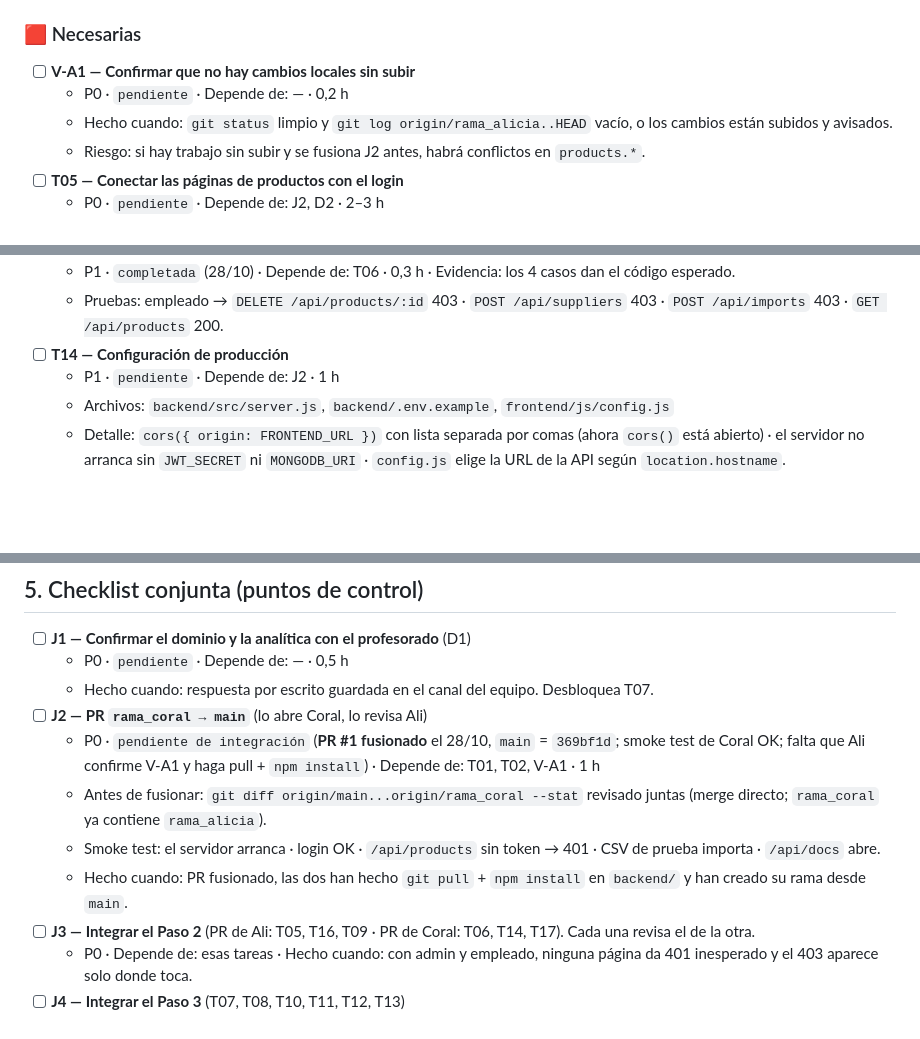
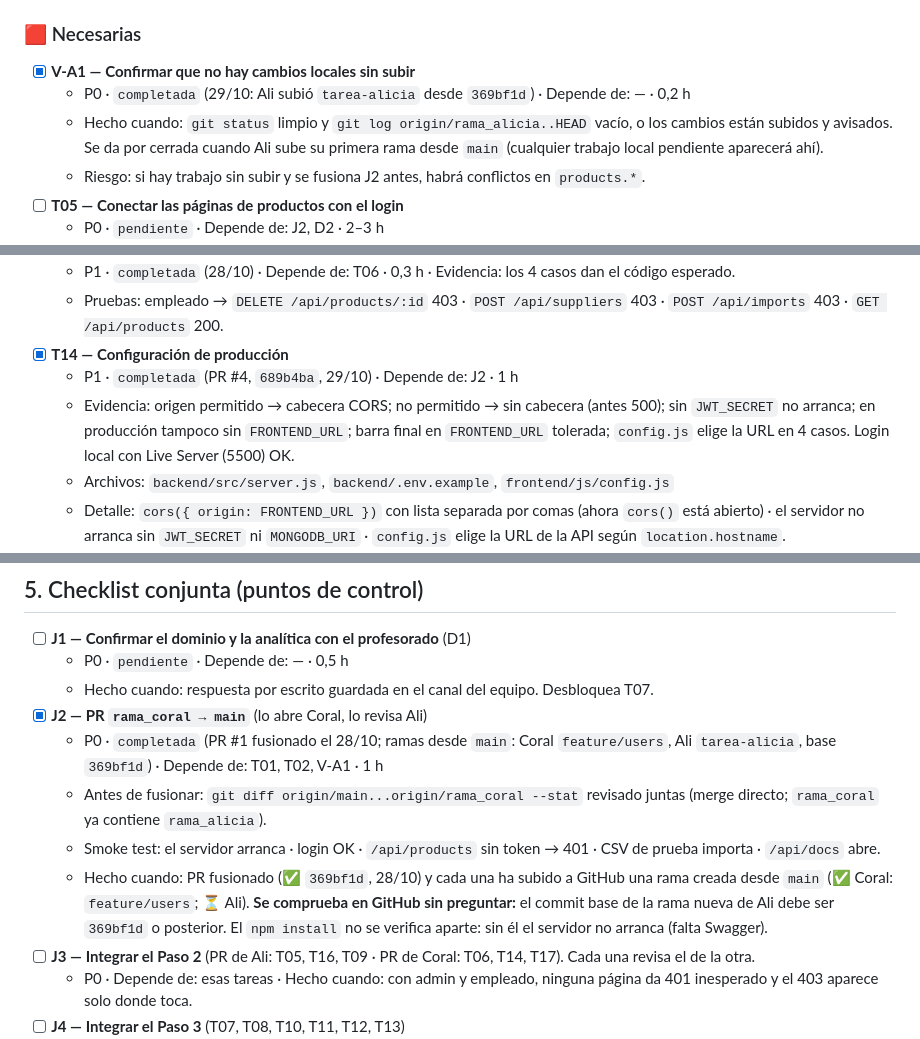
Before and after one commit to aliciaperez01/LOOPSTOCK, a Markdown page: CHECKLIST_TRABAJO.md, 3 parts joined by grey strips. GitHub-like rendering; blank space fills up the shorter version.

```diff
--- a/CHECKLIST_TRABAJO.md
+++ b/CHECKLIST_TRABAJO.md
@@ -83,9 +83,9 @@ Decisiones técnicas ya cerradas (D1–D13 de `continuidad-loopstock.md`) siguen
 > **Archivos de Ali:** `models/Product.js`, `controllers|services|routes/products.*`, `src/docs/products.yaml`, `pages/products|product-form|dashboard.html`, `js/products|product-form|dashboard.js`, `crear-catalogo.html`, `index.html`.
 
 ### 🟥 Necesarias
-- [ ] **V-A1 — Confirmar que no hay cambios locales sin subir**
-  - P0 · `pendiente` · Depende de: — · 0,2 h
-  - Hecho cuando: `git status` limpio y `git log origin/rama_alicia..HEAD` vacío, o los cambios están subidos y avisados.
+- [x] **V-A1 — Confirmar que no hay cambios locales sin subir**
+  - P0 · `completada` (29/10: Ali subió `tarea-alicia` desde `369bf1d`) · Depende de: — · 0,2 h
+  - Hecho cuando: `git status` limpio y `git log origin/rama_alicia..HEAD` vacío, o los cambios están subidos y avisados. Se da por cerrada cuando Ali sube su primera rama desde `main` (cualquier trabajo local pendiente aparecerá ahí).
   - Riesgo: si hay trabajo sin subir y se fusiona J2 antes, habrá conflictos en `products.*`.
 - [ ] **T05 — Conectar las páginas de productos con el login**
   - P0 · `pendiente` · Depende de: J2, D2 · 2–3 h
@@ -167,8 +168,9 @@ Decisiones técnicas ya cerradas (D1–D13 de `continuidad-loopstock.md`) siguen
 - [x] **V-C3 — Roles con un empleado real**
   - P1 · `completada` (28/10) · Depende de: T06 · 0,3 h · Evidencia: los 4 casos dan el código esperado.
   - Pruebas: empleado → `DELETE /api/products/:id` 403 · `POST /api/suppliers` 403 · `POST /api/imports` 403 · `GET /api/products` 200.
-- [ ] **T14 — Configuración de producción**
-  - P1 · `pendiente` · Depende de: J2 · 1 h
+- [x] **T14 — Configuración de producción**
+  - P1 · `completada` (PR #4, `689b4ba`, 29/10) · Depende de: J2 · 1 h
+  - Evidencia: origen permitido → cabecera CORS; no permitido → sin cabecera (antes 500); sin `JWT_SECRET` no arranca; en producción tampoco sin `FRONTEND_URL`; barra final en `FRONTEND_URL` tolerada; `config.js` elige la URL en 4 casos. Login local con Live Server (5500) OK.
   - Archivos: `backend/src/server.js`, `backend/.env.example`, `frontend/js/config.js`
   - Detalle: `cors({ origin: FRONTEND_URL })` con lista separada por comas (ahora `cors()` está abierto) · el servidor no arranca sin `JWT_SECRET` ni `MONGODB_URI` · `config.js` elige la URL de la API según `location.hostname`.
   - Hecho cuando: un origen no permitido se bloquea, el servidor no arranca sin `JWT_SECRET` y el frontend local sigue funcionando.
@@ -208,11 +216,11 @@ Decisiones técnicas ya cerradas (D1–D13 de `continuidad-loopstock.md`) siguen
 - [ ] **J1 — Confirmar el dominio y la analítica con el profesorado** (D1)
   - P0 · `pendiente` · Depende de: — · 0,5 h
   - Hecho cuando: respuesta por escrito guardada en el canal del equipo. Desbloquea T07.
-- [ ] **J2 — PR `rama_coral → main`** (lo abre Coral, lo revisa Ali)
-  - P0 · `pendiente de integración` (**PR #1 fusionado** el 28/10, `main` = `369bf1d`; smoke test de Coral OK; falta que Ali confirme V-A1 y haga pull + `npm install`) · Depende de: T01, T02, V-A1 · 1 h
+- [x] **J2 — PR `rama_coral → main`** (lo abre Coral, lo revisa Ali)
+  - P0 · `completada` (PR #1 fusionado el 28/10; ramas desde `main`: Coral `feature/users`, Ali `tarea-alicia`, base `369bf1d`) · Depende de: T01, T02, V-A1 · 1 h
   - Antes de fusionar: `git diff origin/main...origin/rama_coral --stat` revisado juntas (merge directo; `rama_coral` ya contiene `rama_alicia`).
   - Smoke test: el servidor arranca · login OK · `/api/products` sin token → 401 · CSV de prueba importa · `/api/docs` abre.
-  - Hecho cuando: PR fusionado, las dos han hecho `git pull` + `npm install` en `backend/` y han creado su rama desde `main`.
+  - Hecho cuando: PR fusionado (✅ `369bf1d`, 28/10) y cada una ha subido a GitHub una rama creada desde `main` (✅ Coral: `feature/users`; ⏳ Ali). **Se comprueba en GitHub sin preguntar:** el commit base de la rama nueva de Ali debe ser `369bf1d` o posterior. El `npm install` no se verifica aparte: sin él el servidor no arranca (falta Swagger).
 - [ ] **J3 — Integrar el Paso 2** (PR de Ali: T05, T16, T09 · PR de Coral: T06, T14, T17). Cada una revisa el de la otra.
   - P0 · Depende de: esas tareas · Hecho cuando: con admin y empleado, ninguna página da 401 inesperado y el 403 aparece solo donde toca.
 - [ ] **J4 — Integrar el Paso 3** (T07, T08, T10, T11, T12, T13)
```
Also changed, not shown: other parts of CHECKLIST_TRABAJO.md (+22 -13 lines).
